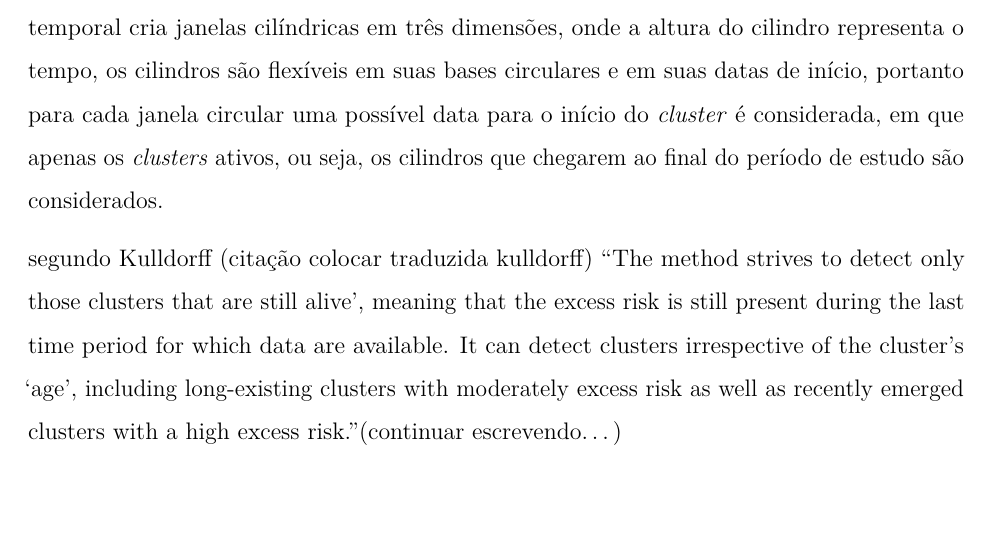
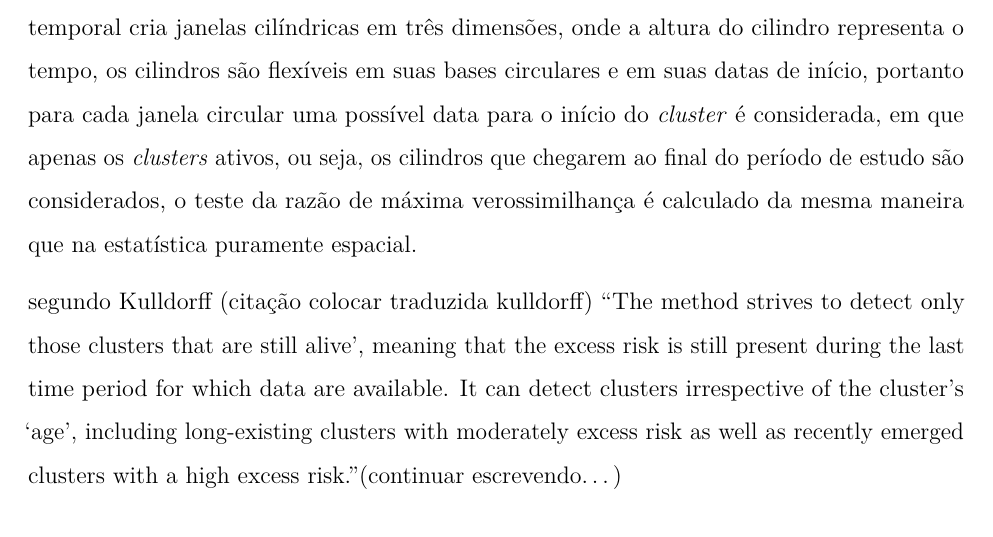
Before and after one commit to marreapato/Spatial_Temporal_Covid19_Study, an R Markdown document (Notebooks/intr_results.rmd): part of page 6 of 19, cut so that both start at the same text. Rendered offline with R 4.5, knitr and Pandoc, then LaTeX, with nearby package versions.

Commit message:
Update intr_results.rmd

```diff
--- a/Notebooks/intr_results.rmd
+++ b/Notebooks/intr_results.rmd
@@ -60,10 +60,9 @@ $$Im = \frac{n\sum_{i=1}^{n}\sum_{j=1}^{n}(x_{i}-\overline{x})(x_{j}-\overline{x
 
  Em busca de identificar *clusters* emergentes no espaço-tempo, o método prospectivo proposto por Kulldorff $\!\!^1$ $\!\!^0$ foi utilizado supondo uma distribuição de probabilidade poisson. A estatística de scan puramente espacial $\!\!^1$ $\!\!^1$, cria várias janelas circulares em diversas localidades no mapa, cada uma com diferentes grupos de áreas vizinhas, sendo cada uma dessas janelas circulares flexíveis em suas duas dimensões de tamanho e localidade, podendo ou não conter um *cluster* de eventos. A estatística de scan é definida como a razão de verossimilhança sobre todos os possíveis círculos e ao ser maximizada identifica o que constitui o *cluster* mais provável, o *p*-valor é obtido pelo teste de hipótese de *Monte-Carlo*.
 
- Em contrapartida a estatística de scan puramente espacial a estatística de scan espaço-temporal cria janelas cilíndricas em três dimensões, onde a altura do cilindro representa o tempo, os cilindros são flexíveis em suas bases circulares e em suas datas de início, portanto para cada janela circular uma possível data para o início do *cluster* é considerada, em que apenas os *clusters* ativos, ou seja, os cilindros que chegarem ao final do período de estudo são considerados.
+ Em contrapartida a estatística de scan puramente espacial a estatística de scan espaço-temporal cria janelas cilíndricas em três dimensões, onde a altura do cilindro representa o tempo, os cilindros são flexíveis em suas bases circulares e em suas datas de início, portanto para cada janela circular uma possível data para o início do *cluster* é considerada, em que apenas os *clusters* ativos, ou seja, os cilindros que chegarem ao final do período de estudo são considerados, o teste da razão de máxima verossimilhança é calculado da mesma maneira que na estatística puramente espacial.
 
  segundo Kulldorff (citação colocar traduzida kulldorff) "The method strives to detect only those clusters that are still alive', meaning that the excess risk is still present during the last time period for which data are available. It can detect clusters irrespective of the cluster's `age', including long-existing clusters with moderately excess risk as well as recently emerged clusters with a high excess risk."(continuar escrevendo...)
-
 
 ## Resultados
 
```
